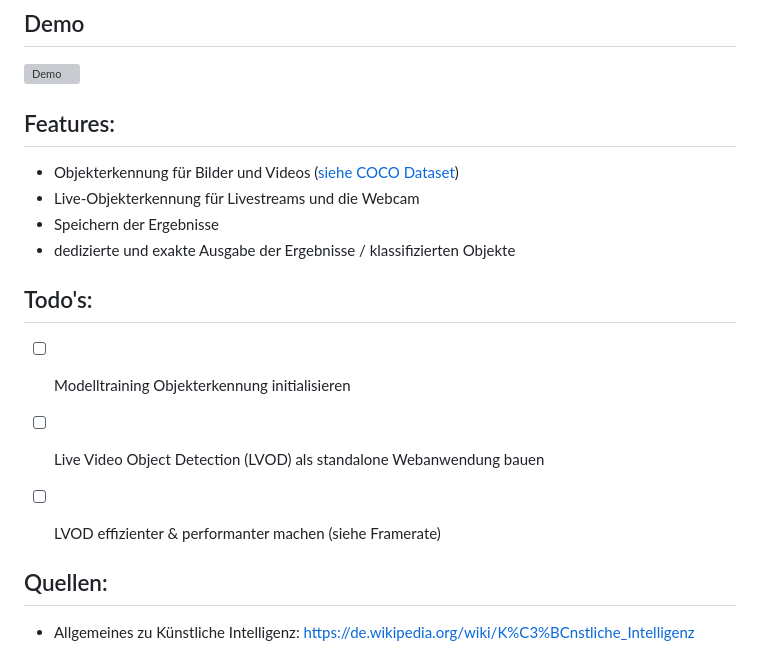
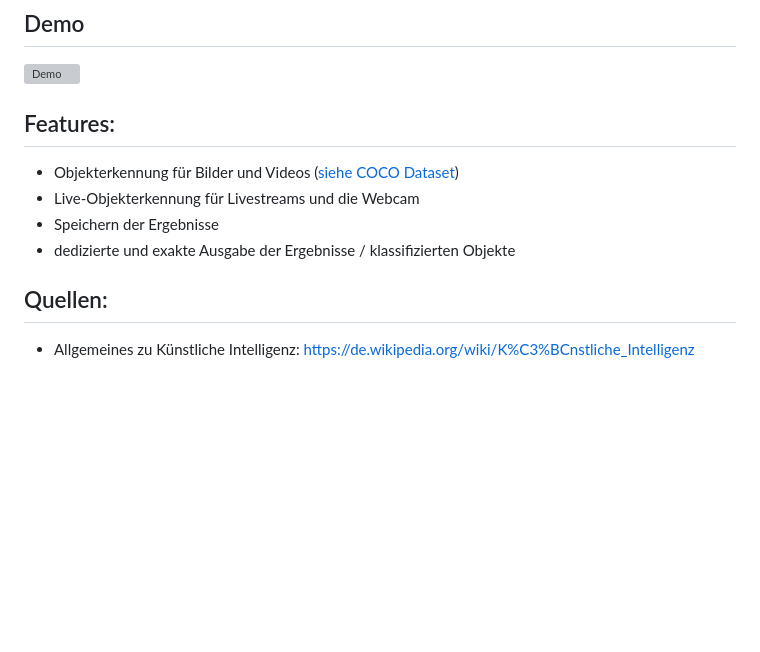
Before and after one commit to EricTelekom/fortneit, a Markdown page: README.md, the part around the change. Rendered like a GitHub page; blank space fills up the shorter version; grey boxes are pictures that could not be loaded.

```diff
--- a/README.md
+++ b/README.md
@@ -23,15 +23,6 @@ Features:
 - Live-Objekterkennung für Livestreams und die Webcam
 - Speichern der Ergebnisse
 - dedizierte und exakte Ausgabe der Ergebnisse / klassifizierten Objekte
-
-
-Todo's:
-------------------------
-- [ ] Modelltraining Objekterkennung initialisieren
-- [ ] Live Video Object Detection (LVOD) als standalone Webanwendung bauen
-- [ ] LVOD effizienter & performanter machen (siehe Framerate)
-
-
 
 Quellen:
 ------------------------
```
